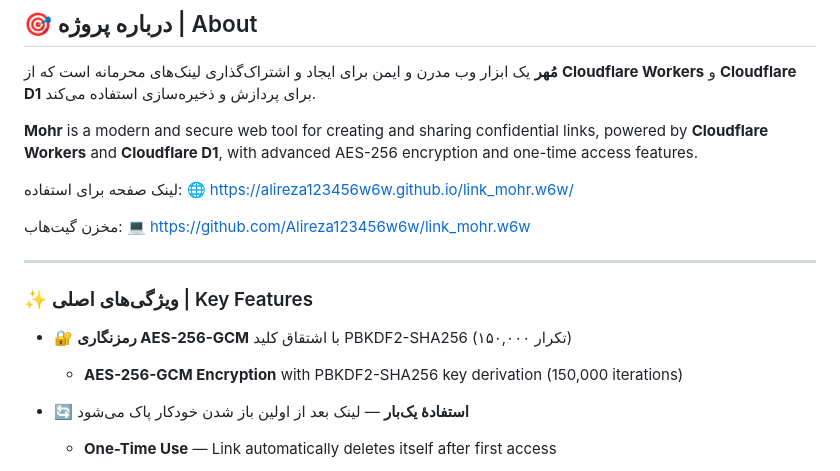
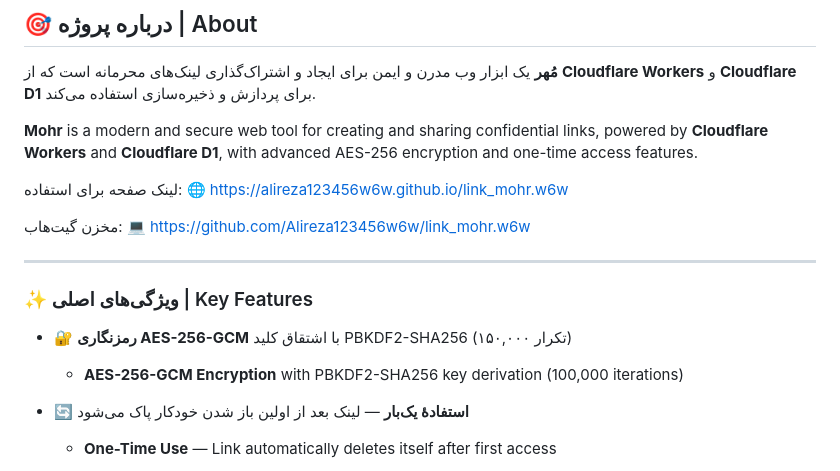
Before and after one commit to Alireza123456w6w/link_mohr.w6w, a Markdown page: README.md, the part around the change. Rendered like a GitHub page.

```diff
--- a/README.md
+++ b/README.md
@@ -16,7 +16,7 @@
 **Mohr** is a modern and secure web tool for creating and sharing confidential links, powered by **Cloudflare Workers** and **Cloudflare D1**, with advanced AES-256 encryption and one-time access features.
 
 لینک صفحه برای استفاده:
-🌐 https://alireza123456w6w.github.io/link_mohr.w6w/
+🌐 https://alireza123456w6w.github.io/link_mohr.w6w
 
 مخزن گیت‌هاب:
 💻 https://github.com/Alireza123456w6w/link_mohr.w6w
@@ -26,7 +26,7 @@
 ### ✨ ویژگی‌های اصلی | Key Features
 
 - 🔐 **رمزنگاری AES-256-GCM** با اشتقاق کلید PBKDF2-SHA256 (۱۵۰,۰۰۰ تکرار)
-  - **AES-256-GCM Encryption** with PBKDF2-SHA256 key derivation (150,000 iterations)
+  - **AES-256-GCM Encryption** with PBKDF2-SHA256 key derivation (100,000 iterations)
 
 - 🔄 **استفادهٔ یک‌بار** — لینک بعد از اولین باز شدن خودکار پاک می‌شود
   - **One-Time Use** — Link automatically deletes itself after first access
```
